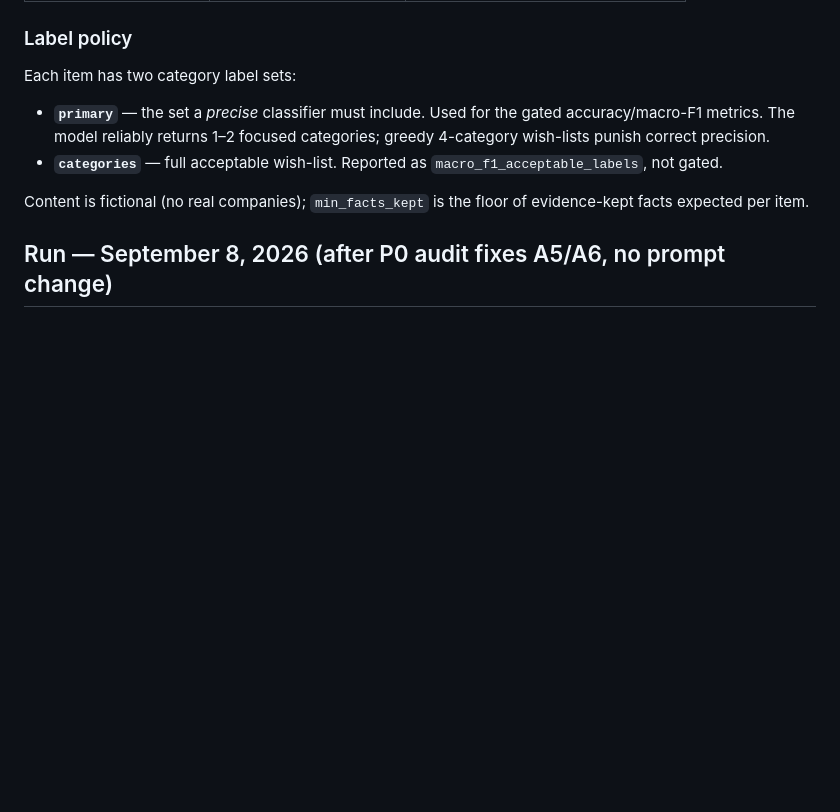
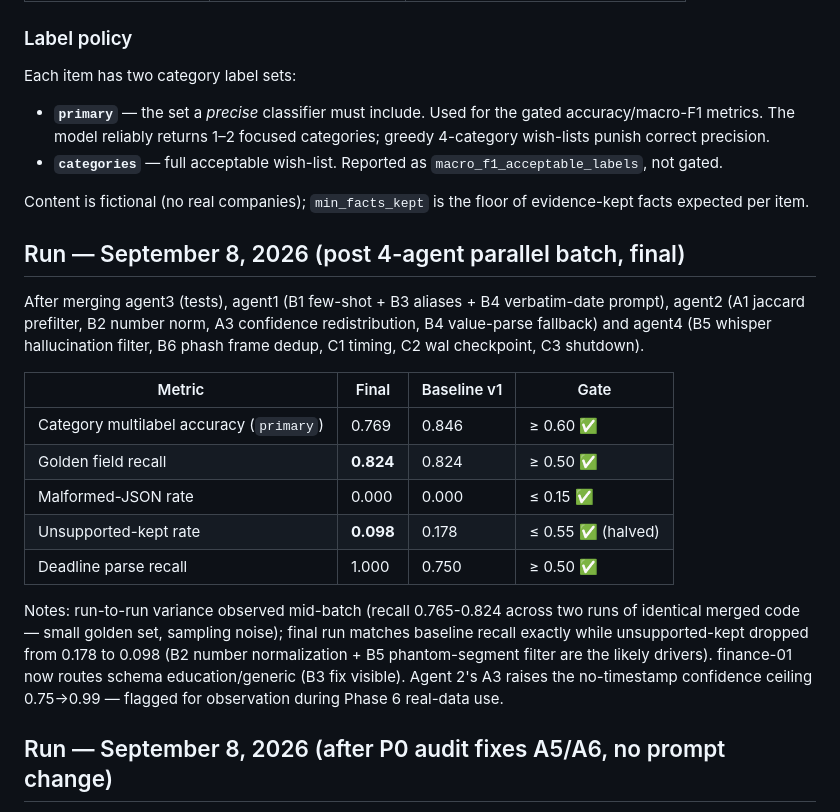
Before and after one commit to ParamJaiswal/reelvault, a Markdown page: docs/EVAL.md, the part around the change. Drawn GitHub-style; blank space fills up the shorter version.

```diff
--- a/docs/EVAL.md
+++ b/docs/EVAL.md
@@ -46,6 +46,29 @@ Each item has two category label sets:
 
 Content is fictional (no real companies); `min_facts_kept` is the floor of
 evidence-kept facts expected per item.
+
+## Run — September 8, 2026 (post 4-agent parallel batch, final)
+
+After merging agent3 (tests), agent1 (B1 few-shot + B3 aliases + B4 verbatim-date
+prompt), agent2 (A1 jaccard prefilter, B2 number norm, A3 confidence
+redistribution, B4 value-parse fallback) and agent4 (B5 whisper hallucination
+filter, B6 phash frame dedup, C1 timing, C2 wal checkpoint, C3 shutdown).
+
+| Metric | Final | Baseline v1 | Gate |
+|---|---|---|---|
+| Category multilabel accuracy (`primary`) | 0.769 | 0.846 | ≥ 0.60 ✅ |
+| Golden field recall | **0.824** | 0.824 | ≥ 0.50 ✅ |
+| Malformed-JSON rate | 0.000 | 0.000 | ≤ 0.15 ✅ |
+| Unsupported-kept rate | **0.098** | 0.178 | ≤ 0.55 ✅ (halved) |
+| Deadline parse recall | 1.000 | 0.750 | ≥ 0.50 ✅ |
+
+Notes: run-to-run variance observed mid-batch (recall 0.765-0.824 across two
+runs of identical merged code — small golden set, sampling noise); final run
+matches baseline recall exactly while unsupported-kept dropped from 0.178 to
+0.098 (B2 number normalization + B5 phantom-segment filter are the likely
+drivers). finance-01 now routes schema education/generic (B3 fix visible).
+Agent 2's A3 raises the no-timestamp confidence ceiling 0.75→0.99 — flagged
+for observation during Phase 6 real-data use.
 
 ## Run — September 8, 2026 (after P0 audit fixes A5/A6, no prompt change)
 
```
Also changed, not shown: docs/SESSION_HANDOFF.md (+49 -0 lines).
